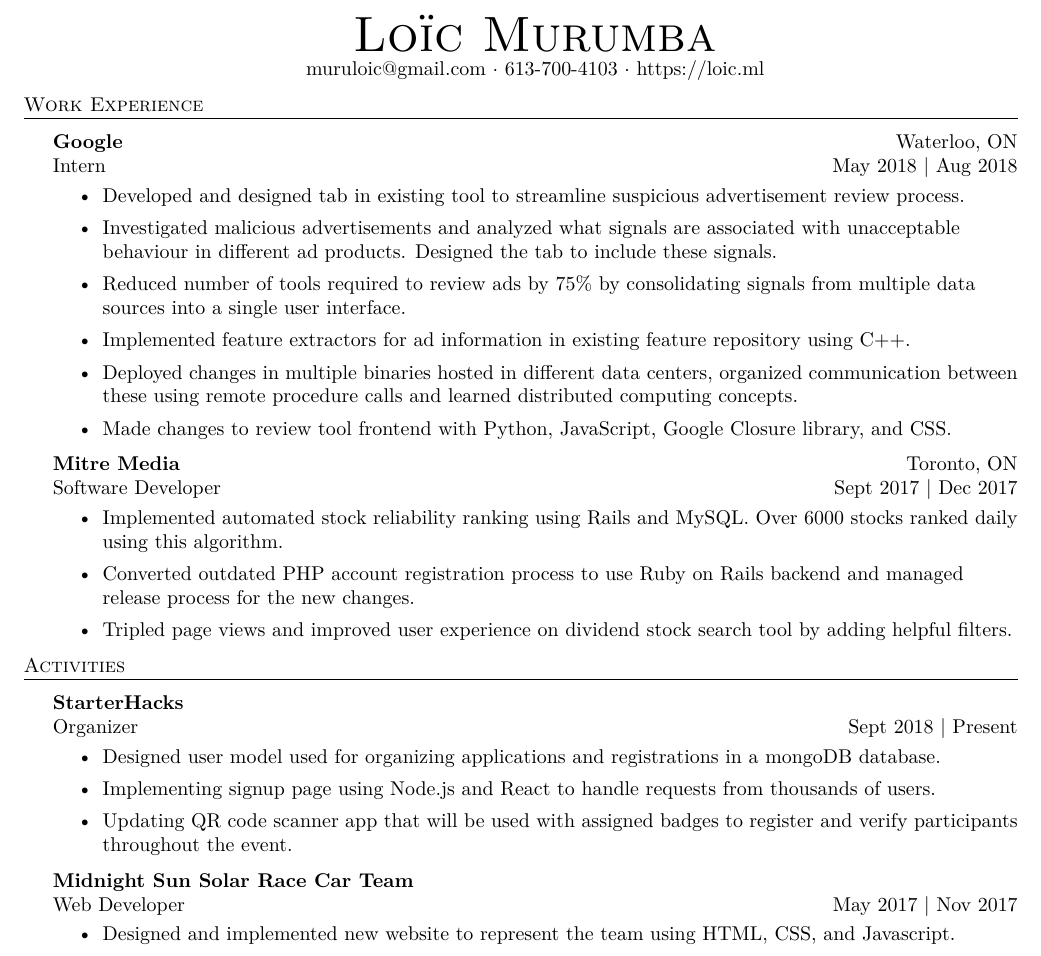
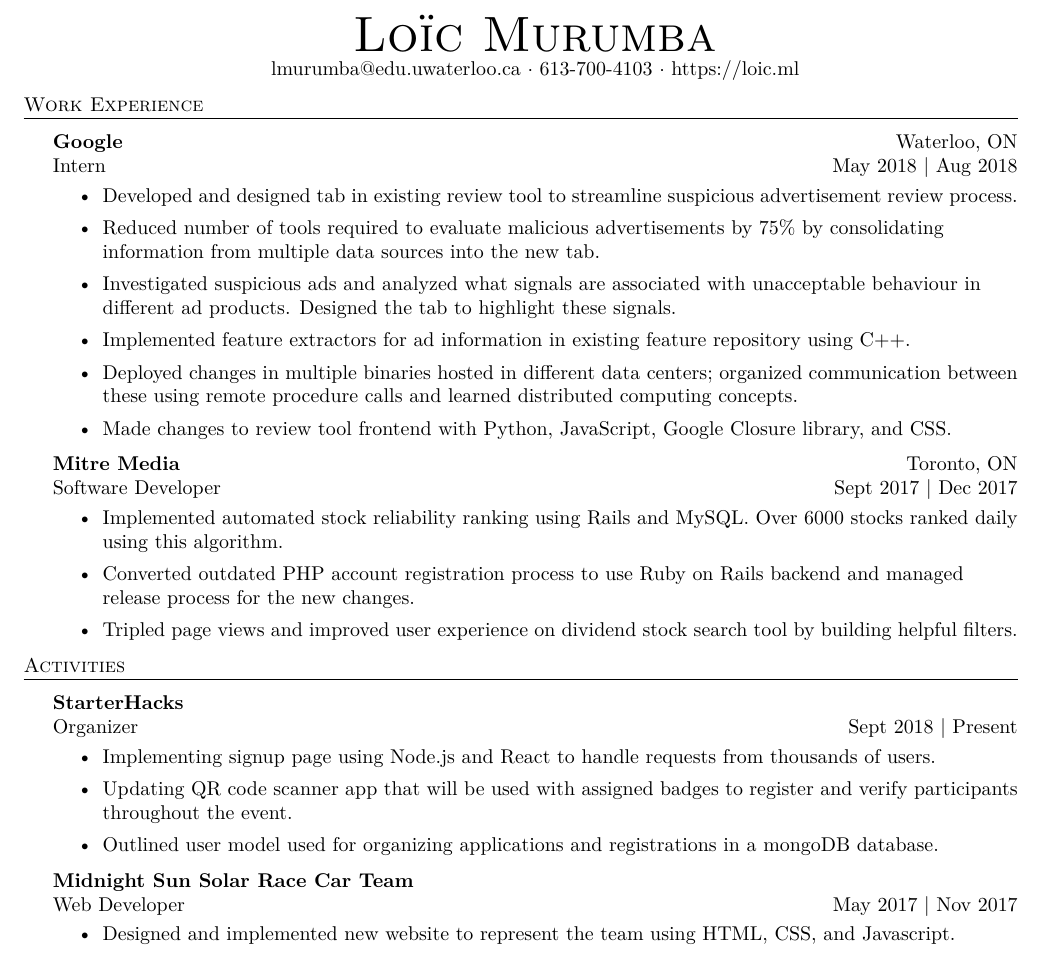
Before and after one commit to loicmurumba/resume, a LaTeX CV (resume.tex): part of the page, cut so that both start at the same text. Compiled offline with pdfLaTeX.

Commit message:
final data focus

```diff
--- a/resume.tex
+++ b/resume.tex
@@ -77,7 +77,7 @@
 \vspace*{-10pt}
 \begin{center}
 	{\Huge \scshape {Loïc Murumba}}\\
-	muruloic@gmail.com $\cdot$ 613-700-4103 $\cdot$ https://loic.ml\\
+	lmurumba@edu.uwaterloo.ca $\cdot$ 613-700-4103 $\cdot$ https://loic.ml\\
 \end{center}
 
 %==== Experience ====%
@@ -88,11 +88,11 @@
 \text{Intern} \hfill May 2018 | Aug 2018\\
 \vspace{-1mm}
 \begin{itemize} \itemsep 1pt
-	\item Developed and designed tab in existing tool to streamline suspicious advertisement review process.
-    \item Investigated malicious advertisements and analyzed what signals are associated with unacceptable behaviour in different ad products. Designed the tab to include these signals.
-    \item Reduced number of tools required to review ads by 75\% by consolidating signals from multiple data sources into a single user interface.
+	\item Developed and designed tab in existing review tool to streamline suspicious advertisement review process.
+    	\item Reduced number of tools required to evaluate malicious advertisements by 75\% by consolidating information from multiple data sources into the new tab.
+    \item Investigated suspicious ads and analyzed what signals are associated with unacceptable behaviour in different ad products. Designed the tab to highlight these signals.
 	\item Implemented feature extractors for ad information in existing feature repository using C++.
-	\item Deployed changes in multiple binaries hosted in different data centers, organized communication between these using remote procedure calls and learned distributed computing concepts.
+	\item Deployed changes in multiple binaries hosted in different data centers; organized communication between these using remote procedure calls and learned distributed computing concepts.
 	\item Made changes to review tool frontend with Python, JavaScript, Google Closure library, and CSS.
 
 \end{itemize}
@@ -103,7 +103,7 @@
 \begin{itemize} \itemsep 1pt
 	\item Implemented automated stock reliability ranking using Rails and MySQL. Over 6000 stocks ranked daily using this algorithm.
 	\item Converted outdated PHP account registration process to use Ruby on Rails backend and managed release process for the new changes.
-	\item Tripled page views and improved user experience on dividend stock search tool by adding helpful filters.
+	\item Tripled page views and improved user experience on dividend stock search tool by building helpful filters.
 \end{itemize}
 
 \header{Activities}
@@ -113,9 +113,9 @@
 \text{Organizer} \hfill Sept 2018 | Present\\
 \vspace{-1mm}
 \begin{itemize} \itemsep 1pt
-    \item Designed user model used for organizing applications and registrations in a mongoDB database.
     \item Implementing signup page using Node.js and React to handle requests from thousands of users.
     \item Updating QR code scanner app that will be used with assigned badges to register and verify participants throughout the event.
+    \item Outlined user model used for organizing applications and registrations in a mongoDB database.
 \end{itemize}
 
 \textbf{Midnight Sun Solar Race Car Team}\\
```
